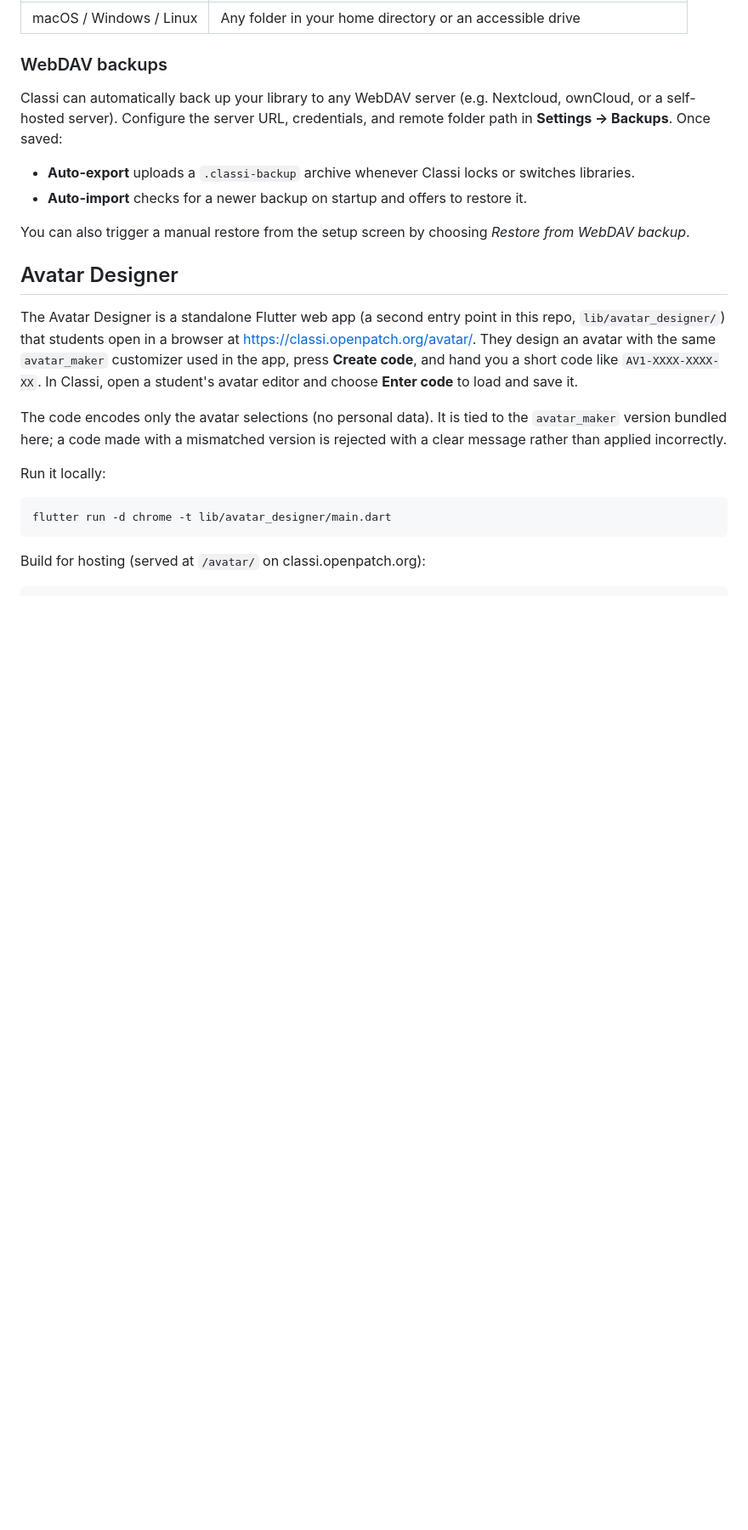
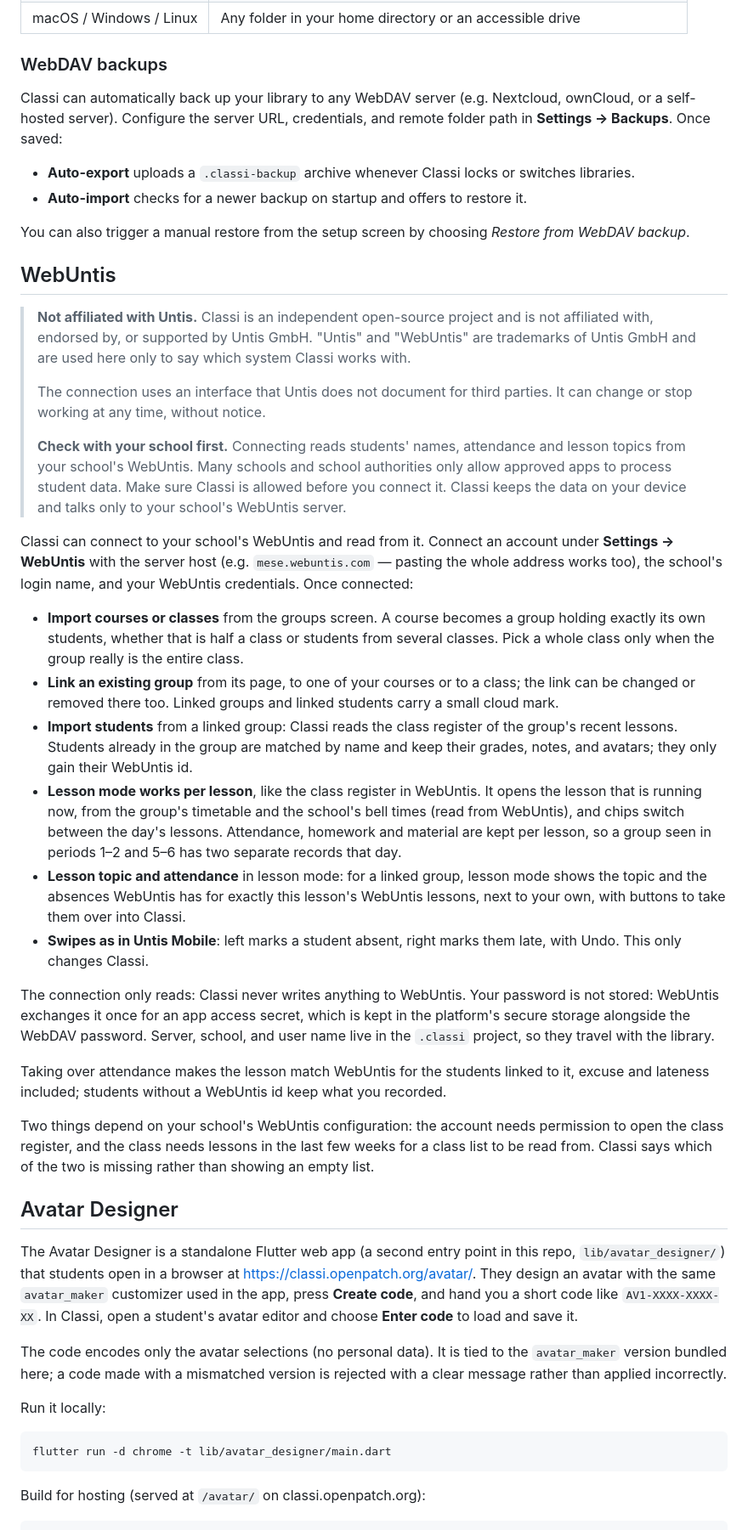
Before and after one commit to openpatch/classi, a Markdown page: README.md, the part around one of its changes. Shown at 85% size. Drawn GitHub-style; blank space fills up the shorter version.

Commit message:
docs(webuntis): document the WebUntis connection
Describe what connecting WebUntis does: importing courses and classes,
linking groups, filling class lists, and seeing a lesson's WebUntis topic
and attendance in lesson mode. It also covers how lesson mode picks its
lesson, that the connection only reads, and that the password is never
stored.

A notice at the top says that Classi is independent of Untis GmbH, that
the interface it uses is undocumented and may change, and that teachers
should check with their school before connecting.

```diff
--- a/README.md
+++ b/README.md
@@ -65,6 +67,65 @@ credentials, and remote folder path in **Settings → Backups**. Once saved:
 
 You can also trigger a manual restore from the setup screen by choosing
 *Restore from WebDAV backup*.
+
+## WebUntis
+
+> **Not affiliated with Untis.** Classi is an independent open-source project
+> and is not affiliated with, endorsed by, or supported by Untis GmbH.
+> "Untis" and "WebUntis" are trademarks of Untis GmbH and are used here only
+> to say which system Classi works with.
+>
+> The connection uses an interface that Untis does not document for third
+> parties. It can change or stop working at any time, without notice.
+>
+> **Check with your school first.** Connecting reads students' names,
+> attendance and lesson topics from your school's WebUntis. Many
+> schools and school authorities only allow approved apps to process
+> student data. Make sure Classi is allowed before you connect it. Classi
+> keeps the data on your device and talks only to your school's WebUntis
+> server.
+
+Classi can connect to your school's WebUntis and read from it. Connect an
+account under **Settings → WebUntis** with the server host (e.g.
+`mese.webuntis.com` — pasting the whole address works too), the school's login
+name, and your WebUntis credentials. Once connected:
+
+- **Import courses or classes** from the groups screen. A course becomes a
+  group holding exactly its own students, whether that is half a class or
+  students from several classes. Pick a whole class only when the group really
+  is the entire class.
+- **Link an existing group** from its page, to one of your courses or to a
+  class; the link can be changed or removed there too. Linked groups and
+  linked students carry a small cloud mark.
+- **Import students** from a linked group: Classi reads the class register of
+  the group's recent lessons. Students already in the group are matched by name
+  and keep their grades, notes, and avatars; they only gain their WebUntis id.
+- **Lesson mode works per lesson**, like the class register in WebUntis.
+  It opens the lesson that is running now, from the group's timetable and
+  the school's bell times (read from WebUntis), and chips switch between the
+  day's lessons. Attendance, homework and material are kept per lesson, so a
+  group seen in periods 1–2 and 5–6 has two separate records that day.
+- **Lesson topic and attendance** in lesson mode: for a linked group, lesson
+  mode shows the topic and the absences WebUntis has for exactly this
+  lesson's WebUntis lessons, next to your own, with buttons to take them over
+  into Classi.
+- **Swipes as in Untis Mobile**: left marks a student absent, right marks
+  them late, with Undo. This only changes Classi.
+
+The connection only reads: Classi never writes anything to WebUntis.
+Your password is not stored: WebUntis exchanges it once for an app access
+secret, which is kept in the platform's secure storage alongside the WebDAV
+password. Server, school, and user name live in the `.classi` project, so they
+travel with the library.
+
+Taking over attendance makes the lesson match WebUntis for the students linked
+to it, excuse and lateness included; students without a WebUntis id keep what
+you recorded.
+
+Two things depend on your school's WebUntis configuration: the account needs
+permission to open the class register, and the class needs lessons in the last
+few weeks for a class list to be read from. Classi says which of the two is
+missing rather than showing an empty list.
 
 ## Avatar Designer
 
```
Also changed, not shown: other parts of README.md (+3 -1 lines).
